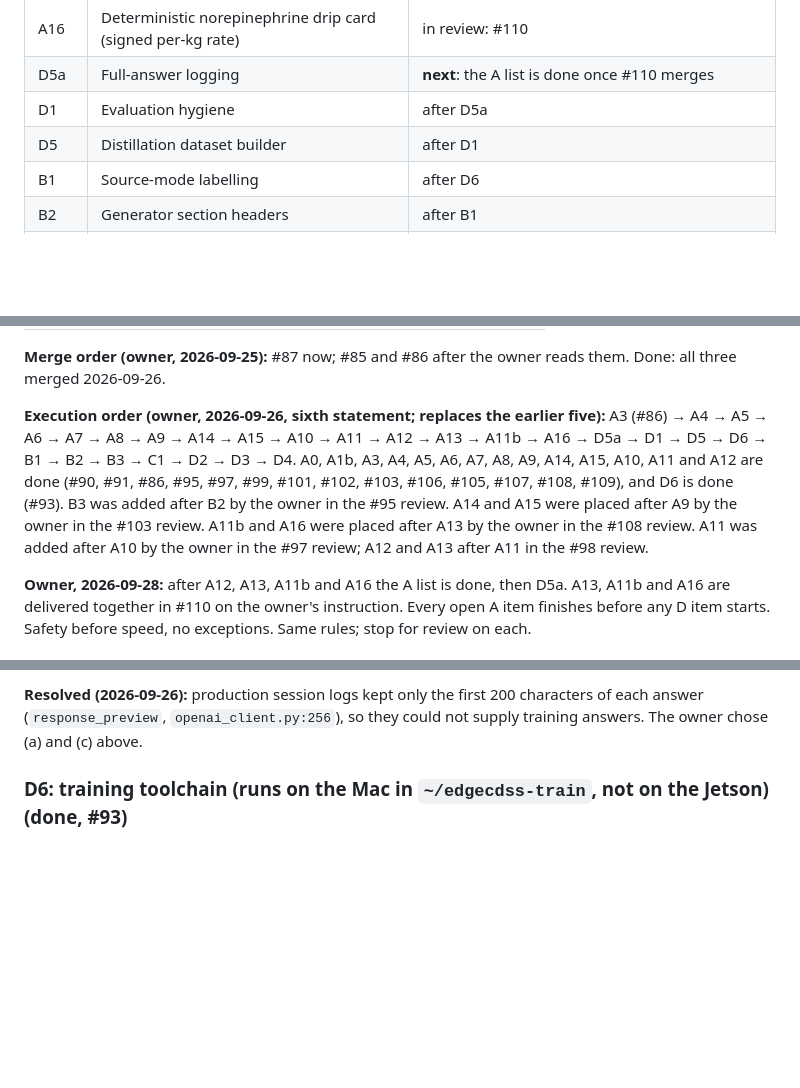
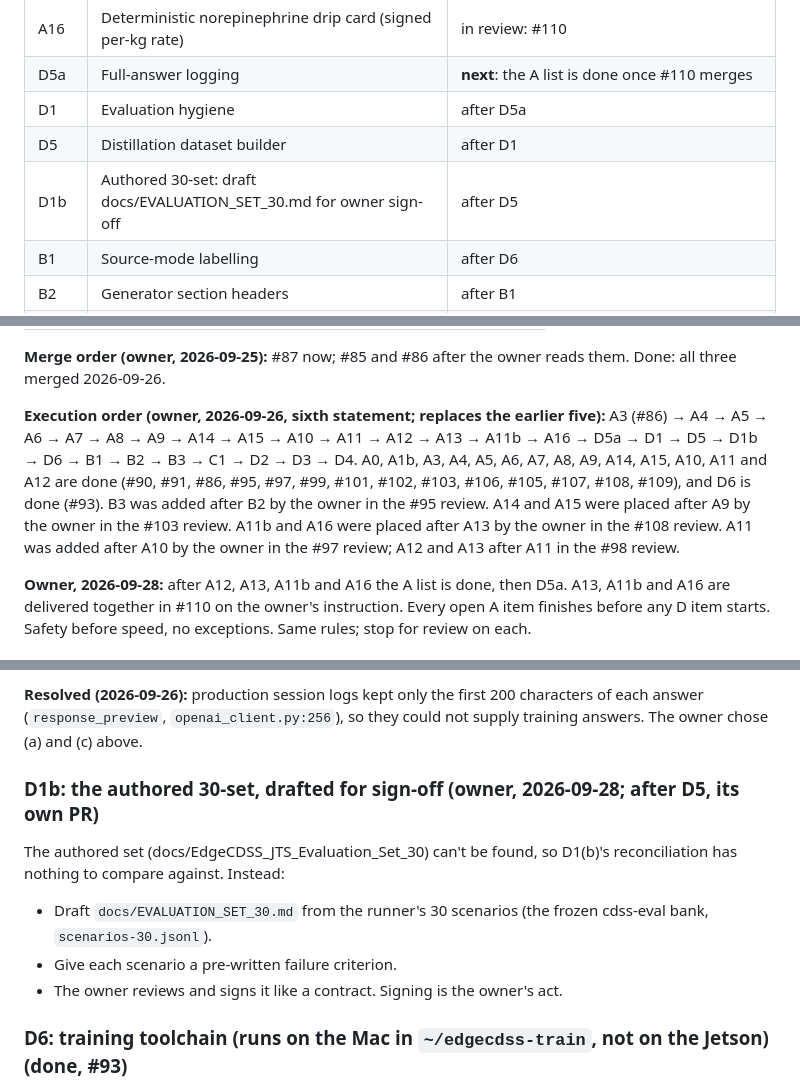
Before and after one commit to AI-in-Austere-Medicine-Project/pi-cloud-cdss, a Markdown page: docs/WORK_ORDER.md, 3 parts joined by grey strips. Rendered like a GitHub page; blank space fills up the shorter version.

Commit message:
D1: the 30-set reconciliation becomes D1b, its own item after D5 (owner, 2026-09-28)
Co-Authored-By: Claude Opus 5.5 <noreply@anthropic.com>

```diff
--- a/docs/WORK_ORDER.md
+++ b/docs/WORK_ORDER.md
@@ -59,6 +59,7 @@ Items are listed in the owner's execution order (2026-09-26, below), done items
 | D5a | Full-answer logging | **next**: the A list is done once #110 merges |
 | D1 | Evaluation hygiene | after D5a |
 | D5 | Distillation dataset builder | after D1 |
+| D1b | Authored 30-set: draft docs/EVALUATION_SET_30.md for owner sign-off | after D5 |
 | B1 | Source-mode labelling | after D6 |
 | B2 | Generator section headers | after B1 |
 | B3 | Vitals caution on an answer that already refuses oral intake | after B2 |
@@ -77,7 +78,7 @@ Owner asks outside the lettered items:
 
 **Merge order (owner, 2026-09-25):** #87 now; #85 and #86 after the owner reads them. Done: all three merged 2026-09-26.
 
-**Execution order (owner, 2026-09-26, sixth statement; replaces the earlier five):** A3 (#86) → A4 → A5 → A6 → A7 → A8 → A9 → A14 → A15 → A10 → A11 → A12 → A13 → A11b → A16 → D5a → D1 → D5 → D6 → B1 → B2 → B3 → C1 → D2 → D3 → D4. A0, A1b, A3, A4, A5, A6, A7, A8, A9, A14, A15, A10, A11 and A12 are done (#90, #91, #86, #95, #97, #99, #101, #102, #103, #106, #105, #107, #108, #109), and D6 is done (#93). B3 was added after B2 by the owner in the #95 review. A14 and A15 were placed after A9 by the owner in the #103 review. A11b and A16 were placed after A13 by the owner in the #108 review. A11 was added after A10 by the owner in the #97 review; A12 and A13 after A11 in the #98 review.
+**Execution order (owner, 2026-09-26, sixth statement; replaces the earlier five):** A3 (#86) → A4 → A5 → A6 → A7 → A8 → A9 → A14 → A15 → A10 → A11 → A12 → A13 → A11b → A16 → D5a → D1 → D5 → D1b → D6 → B1 → B2 → B3 → C1 → D2 → D3 → D4. A0, A1b, A3, A4, A5, A6, A7, A8, A9, A14, A15, A10, A11 and A12 are done (#90, #91, #86, #95, #97, #99, #101, #102, #103, #106, #105, #107, #108, #109), and D6 is done (#93). B3 was added after B2 by the owner in the #95 review. A14 and A15 were placed after A9 by the owner in the #103 review. A11b and A16 were placed after A13 by the owner in the #108 review. A11 was added after A10 by the owner in the #97 review; A12 and A13 after A11 in the #98 review.
 
 **Owner, 2026-09-28:** after A12, A13, A11b and A16 the A list is done, then D5a. A13, A11b and A16 are delivered together in #110 on the owner's instruction. Every open A item finishes before any D item starts. Safety before speed, no exceptions. Same rules; stop for review on each.
 
@@ -404,6 +406,14 @@ Print the counts per scenario and per drug.
 
 **Resolved (2026-09-26):** production session logs kept only the first 200 characters of each answer (`response_preview`, `openai_client.py:256`), so they could not supply training answers. The owner chose (a) and (c) above.
 
+
+### D1b: the authored 30-set, drafted for sign-off (owner, 2026-09-28; after D5, its own PR)
+
+The authored set (docs/EdgeCDSS_JTS_Evaluation_Set_30) can't be found, so D1(b)'s reconciliation has nothing to compare against. Instead:
+- Draft `docs/EVALUATION_SET_30.md` from the runner's 30 scenarios (the frozen cdss-eval bank, `scenarios-30.jsonl`).
+- Give each scenario a pre-written failure criterion.
+- The owner reviews and signs it like a contract. Signing is the owner's act.
+
 ### D6: training toolchain (runs on the Mac in `~/edgecdss-train`, not on the Jetson) (done, #93)
 
 Commit under `tools/distill/`:
```
Also changed, not shown: other parts of docs/WORK_ORDER.md (+1 -0 lines), docs/REFERENCE.md (+2 -1 lines).
